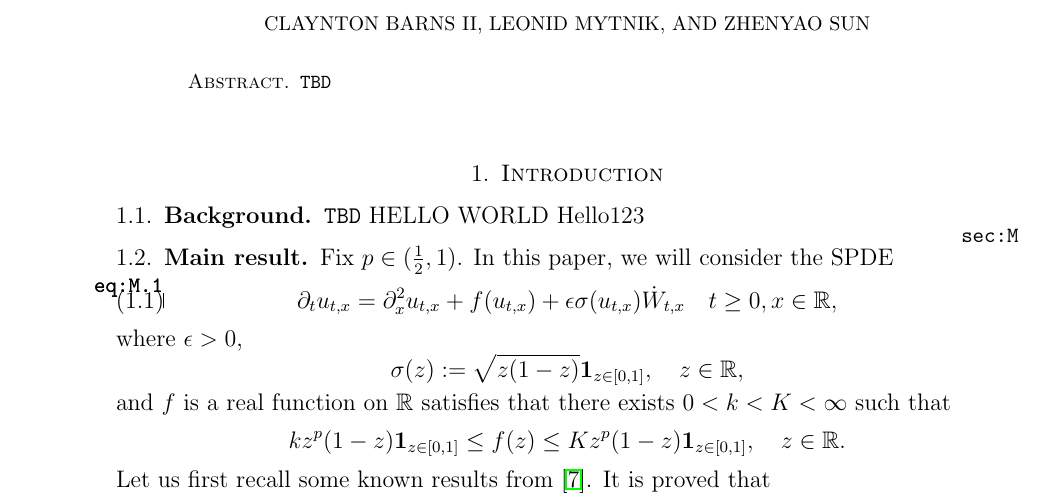
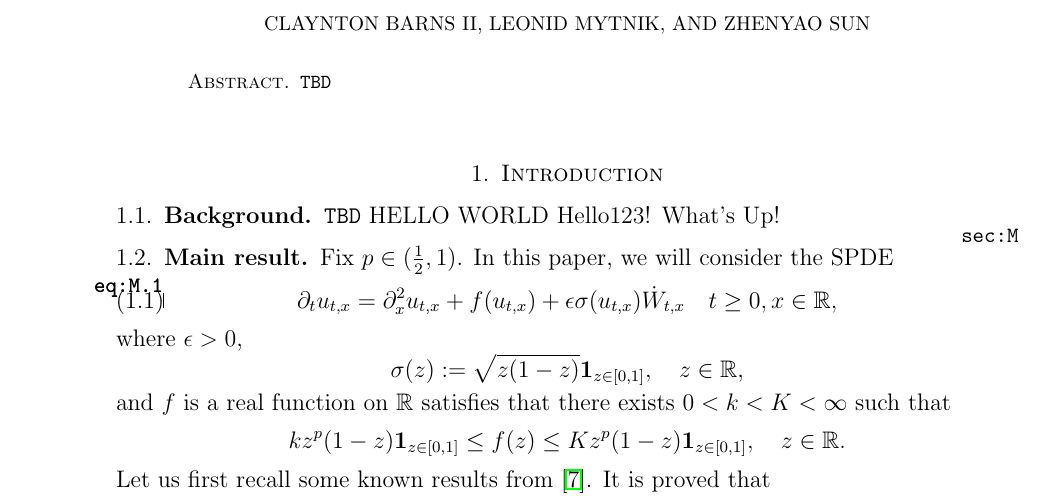
Before and after one commit to Clabes/WaveSpeed, a LaTeX paper (WaveSpeed.tex): part of page 1 of 36, cut so that both start at the same text. Compiled offline with pdfLaTeX.

Commit message:
What's up

```diff
--- a/WaveSpeed.tex
+++ b/WaveSpeed.tex
@@ -52,7 +52,7 @@
 \subsection{Background}
     {\tt TBD}
     {HELLO WORLD}
-    Hello123
+    Hello123! What's Up!
 
 \subsection{Main result} \label{sec:M}
 
```
